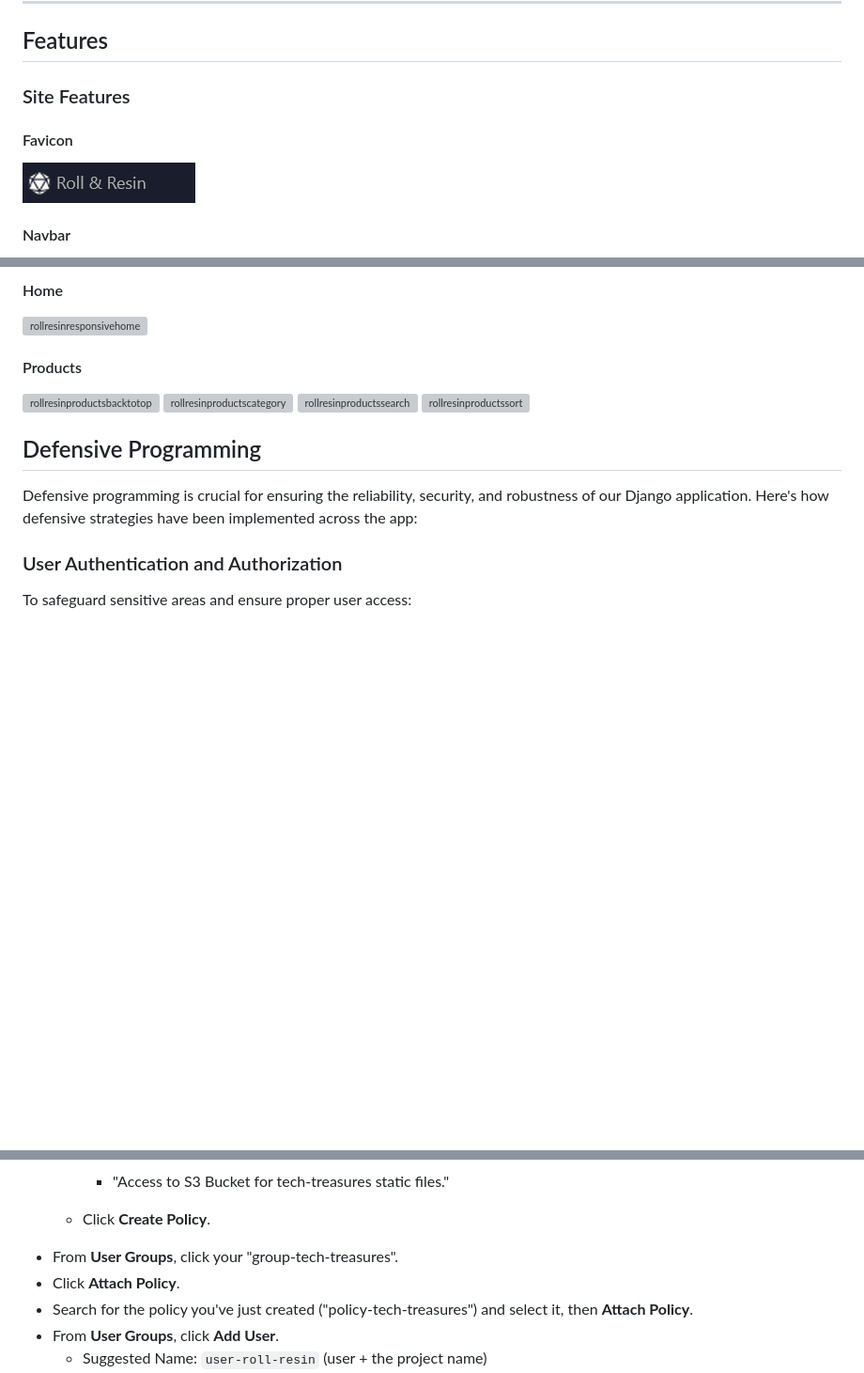
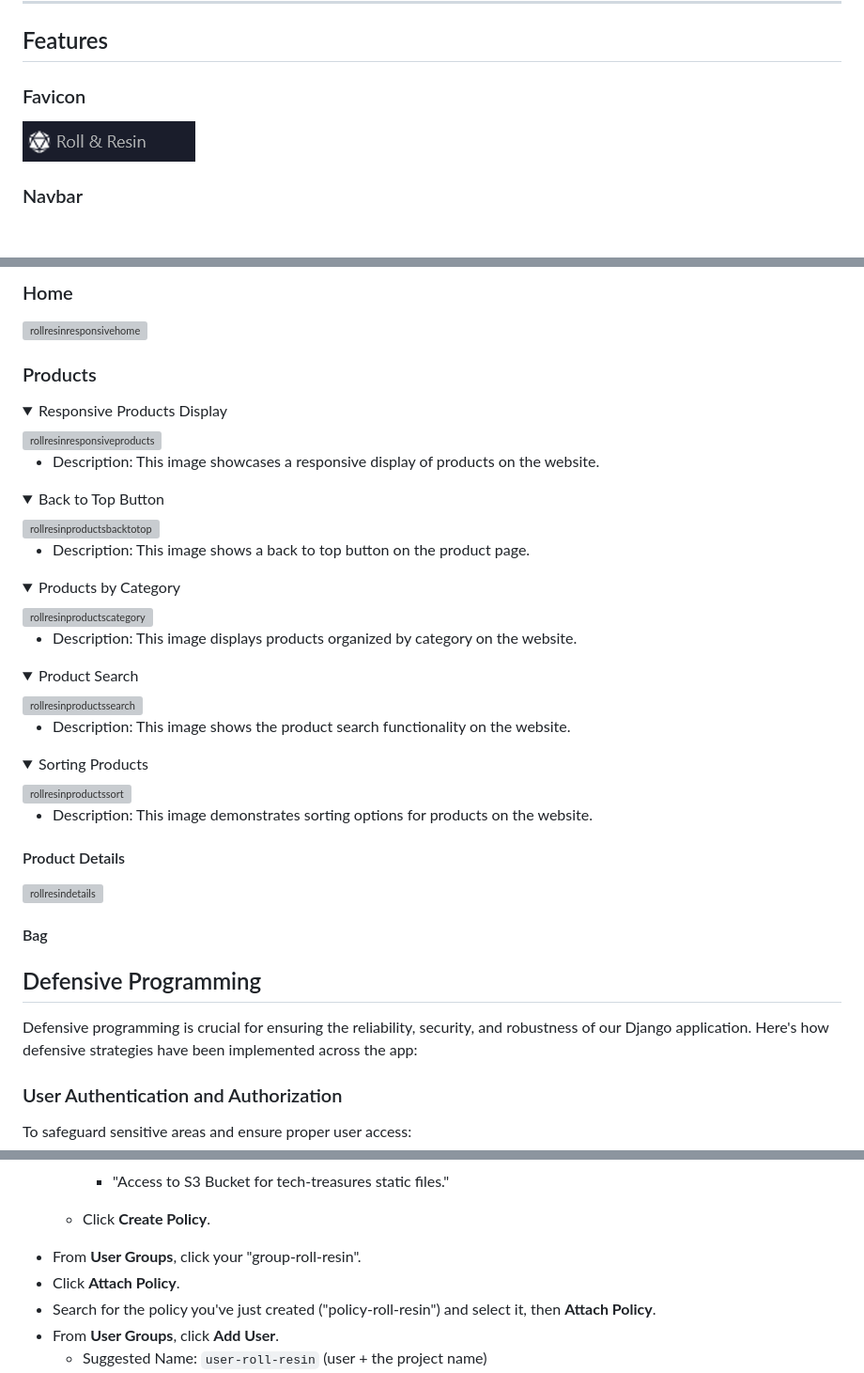
Before and after one commit to Melody-Lisa/roll-resin, a Markdown page: README.md, 3 parts joined by grey strips. Shown at 94% size. Rendered like a GitHub page; folded sections open; blank space fills up the shorter version; grey boxes are pictures that could not be loaded.

Commit message:
Fix dropdowns for navbar, footer and products features"

```diff
--- a/README.md
+++ b/README.md
@@ -221,12 +221,10 @@ Fonts have been imported from [Google Fonts](https://fonts.google.com/).
 
 ## Features
 
-### Site Features
-
-#### Favicon
+### Favicon
 
 ![Roll & Resin Favicon](media/rollresinfavicon.png)
 
-#### Navbar
+### Navbar
 
 <details>
@@ -272,16 +266,51 @@ Fonts have been imported from [Google Fonts](https://fonts.google.com/).
 </details>
 
-#### Home
+### Home
 
 <img width="692" alt="rollresinresponsivehome" src="https://github.com/Melody-Lisa/roll-resin/assets/137832068/c8b3492e-d640-4b26-93a9-d6c0003156e3">
 
-#### Products
+### Products
 
+<details>
+<summary>Responsive Products Display</summary>
+<img width="686" alt="rollresinresponsiveproducts" src="https://github.com/Melody-Lisa/roll-resin/assets/137832068/1a42dade-f0ee-474a-a351-ba2980e0b45f">
+
+- Description: This image showcases a responsive display of products on the website.
+</details>
+
+<details>
+<summary>Back to Top Button</summary>
 <img width="49" alt="rollresinproductsbacktotop" src="https://github.com/Melody-Lisa/roll-resin/assets/137832068/ec20fd54-8a6c-4b60-b150-a2eab9d4bf84">
+
+- Description: This image shows a back to top button on the product page.
+</details>
+
+<details>
+<summary>Products by Category</summary>
 <img width="624" alt="rollresinproductscategory" src="https://github.com/Melody-Lisa/roll-resin/assets/137832068/245da644-9ca2-40b3-86ef-75ca9584c7dc">
+
+- Description: This image displays products organized by category on the website.
+</details>
+
+<details>
+<summary>Product Search</summary>
 <img width="626" alt="rollresinproductssearch" src="https://github.com/Melody-Lisa/roll-resin/assets/137832068/02617a31-0e0e-4216-b041-c0b18f48edd8">
+
+- Description: This image shows the product search functionality on the website.
+</details>
+
+<details>
+<summary>Sorting Products</summary>
 <img width="628" alt="rollresinproductssort" src="https://github.com/Melody-Lisa/roll-resin/assets/137832068/3aa0ad98-d4b7-4a6d-916e-ab0b073b585b">
 
+- Description: This image demonstrates sorting options for products on the website.
+</details>
+
+#### Product Details
+
+<img width="643" alt="rollresindetails" src="https://github.com/Melody-Lisa/roll-resin/assets/137832068/e3153f58-5e32-4093-b4f1-6db58d677582">
+
+#### Bag
 
 ## Defensive Programming
 
@@ -590,9 +619,9 @@ Once on the IAM page, follow these steps:
 
     - "Access to S3 Bucket for tech-treasures static files."
   - Click __Create Policy__.
-- From __User Groups__, click your "group-tech-treasures".
+- From __User Groups__, click your "group-roll-resin".
 - Click __Attach Policy__.
-- Search for the policy you've just created ("policy-tech-treasures") and select it, then __Attach Policy__.
+- Search for the policy you've just created ("policy-roll-resin") and select it, then __Attach Policy__.
 - From __User Groups__, click __Add User__.
   - Suggested Name: `user-roll-resin` (user + the project name)
 - For "Select AWS Access Type", select __Programmatic Access__.
```
Also changed, not shown: other parts of README.md (+17 -21 lines).
